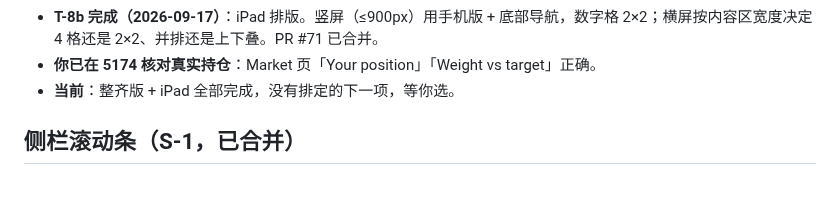
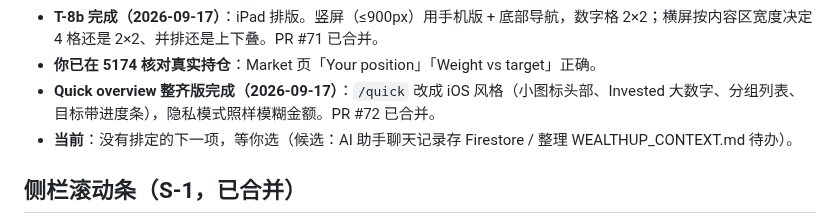
Before and after one commit to geebeng1013-m4/Personal-Wealth-OS, a Markdown page: personal-wealth-os/PROGRESS.md, the part around the change. GitHub-like rendering; blank space fills up the shorter version.

Commit message:
docs: quick overview tidy done
Co-Authored-By: Claude Opus 5 <noreply@anthropic.com>

```diff
--- a/personal-wealth-os/PROGRESS.md
+++ b/personal-wealth-os/PROGRESS.md
@@ -64,7 +64,8 @@ Bucket 从「写死的月额」改成「按真实收入分配的瀑布」，free
 - **T-8a 完成（2026-09-17）**：卡片行距恢复（12 页手机 + 电脑行都贴在一起的问题）；TVM / Investment Growth 切换按钮跟输入框同高；TVM 手机版 Effective / Beginning 不再被切。PR #70 已合并。
 - **T-8b 完成（2026-09-17）**：iPad 排版。竖屏（≤900px）用手机版 + 底部导航，数字格 2×2；横屏按内容区宽度决定 4 格还是 2×2、并排还是上下叠。PR #71 已合并。
 - **你已在 5174 核对真实持仓**：Market 页「Your position」「Weight vs target」正确。
-- **当前**：整齐版 + iPad 全部完成，没有排定的下一项，等你选。
+- **Quick overview 整齐版完成（2026-09-17）**：`/quick` 改成 iOS 风格（小图标头部、Invested 大数字、分组列表、目标带进度条），隐私模式照样模糊金额。PR #72 已合并。
+- **当前**：没有排定的下一项，等你选（候选：AI 助手聊天记录存 Firestore / 整理 WEALTHUP_CONTEXT.md 待办）。
 
 ## 侧栏滚动条（S-1，已合并）
 
```
